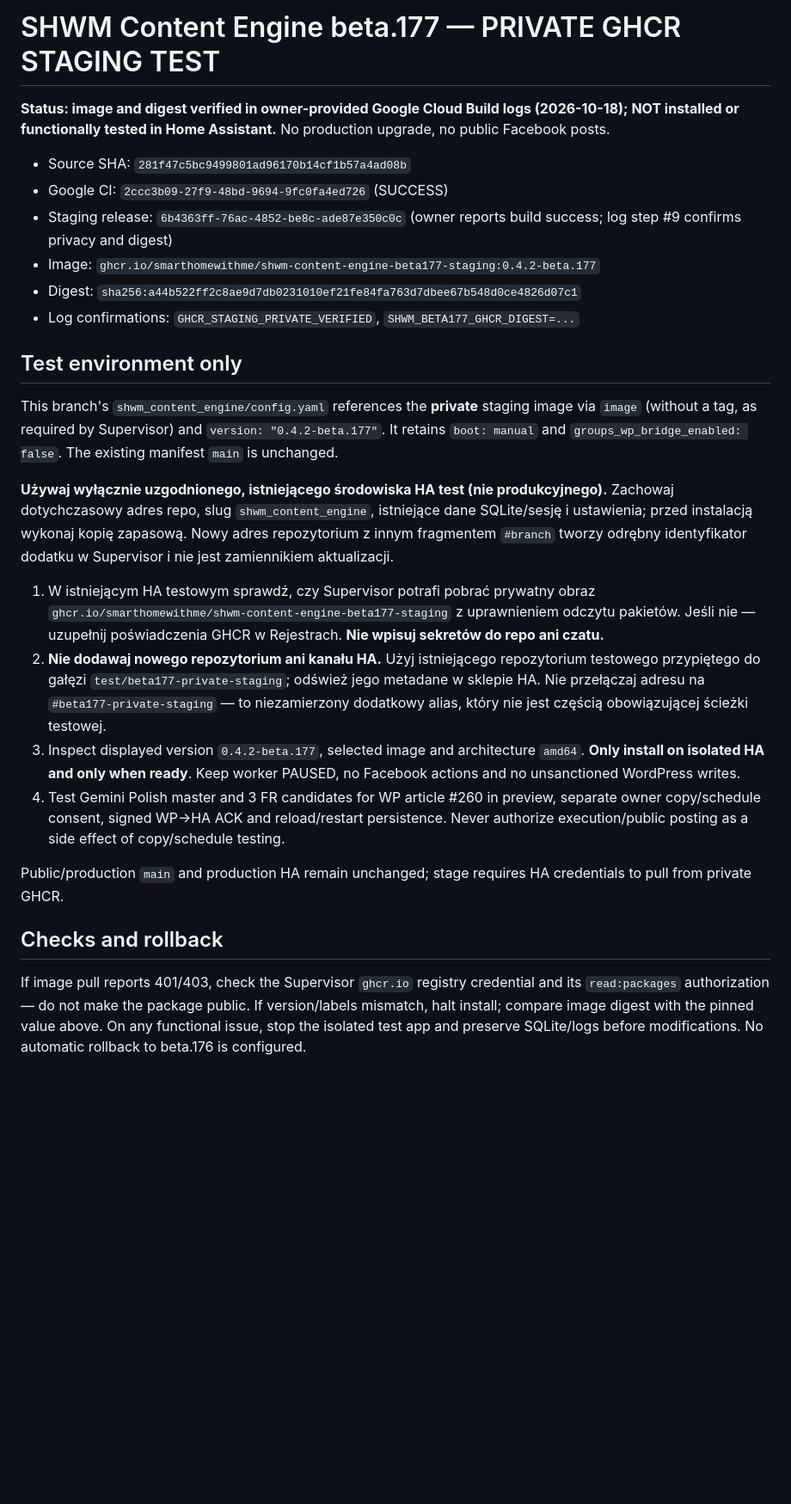
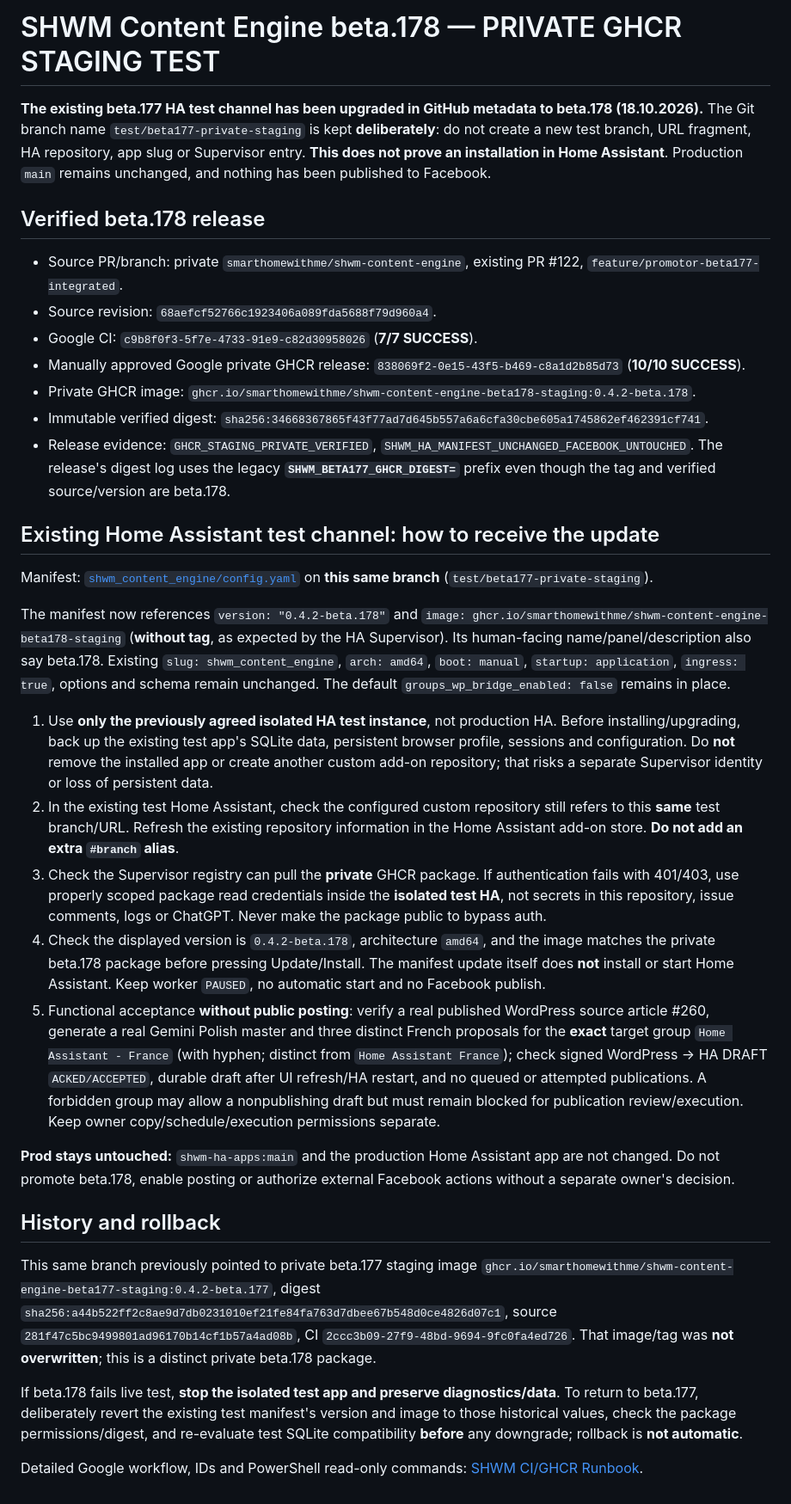
Before and after one commit to smarthomewithme/shwm-ha-apps, a Markdown page: BETA177-PRIVATE-STAGING-README.md, the part around the change. Shown at 86% size. Rendered like a GitHub page; blank space fills up the shorter version.

Commit message:
docs(ha-test): document beta178 private staged update and rollback evidence

```diff
--- a/BETA177-PRIVATE-STAGING-README.md
+++ b/BETA177-PRIVATE-STAGING-README.md
@@ -1,27 +1,35 @@
-# SHWM Content Engine beta.177 — PRIVATE GHCR STAGING TEST
+# SHWM Content Engine beta.178 — PRIVATE GHCR STAGING TEST
 
-**Status: image and digest verified in owner-provided Google Cloud Build logs (2026-10-18); NOT installed or functionally tested in Home Assistant.** No production upgrade, no public Facebook posts.
+**The existing beta.177 HA test channel has been upgraded in GitHub metadata to beta.178 (18.10.2026).** The Git branch name `test/beta177-private-staging` is kept **deliberately**: do not create a new test branch, URL fragment, HA repository, app slug or Supervisor entry. **This does not prove an installation in Home Assistant**. Production `main` remains unchanged, and nothing has been published to Facebook.
 
-- Source SHA: `281f47c5bc9499801ad96170b14cf1b57a4ad08b`
-- Google CI: `2ccc3b09-27f9-48bd-9694-9fc0fa4ed726` (SUCCESS)
-- Staging release: `6b4363ff-76ac-4852-be8c-ade87e350c0c` (owner reports build success; log step #9 confirms privacy and digest)
-- Image: `ghcr.io/smarthomewithme/shwm-content-engine-beta177-staging:0.4.2-beta.177`
-- Digest: `sha256:a44b522ff2c8ae9d7db0231010ef21fe84fa763d7dbee67b548d0ce4826d07c1`
-- Log confirmations: `GHCR_STAGING_PRIVATE_VERIFIED`, `SHWM_BETA177_GHCR_DIGEST=...`
+## Verified beta.178 release
 
-## Test environment only
+- Source PR/branch: private `smarthomewithme/shwm-content-engine`, existing PR #122, `feature/promotor-beta177-integrated`.
+- Source revision: `68aefcf52766c1923406a089fda5688f79d960a4`.
+- Google CI: `c9b8f0f3-5f7e-4733-91e9-c82d30958026` (**7/7 SUCCESS**).
+- Manually approved Google private GHCR release: `838069f2-0e15-43f5-b469-c8a1d2b85d73` (**10/10 SUCCESS**).
+- Private GHCR image: `ghcr.io/smarthomewithme/shwm-content-engine-beta178-staging:0.4.2-beta.178`.
+- Immutable verified digest: `sha256:34668367865f43f77ad7d645b557a6a6cfa30cbe605a1745862ef462391cf741`.
+- Release evidence: `GHCR_STAGING_PRIVATE_VERIFIED`, `SHWM_HA_MANIFEST_UNCHANGED_FACEBOOK_UNTOUCHED`. The release's digest log uses the legacy **`SHWM_BETA177_GHCR_DIGEST=`** prefix even though the tag and verified source/version are beta.178.
 
-This branch's `shwm_content_engine/config.yaml` references the **private** staging image via `image` (without a tag, as required by Supervisor) and `version: "0.4.2-beta.177"`. It retains `boot: manual` and `groups_wp_bridge_enabled: false`. The existing manifest `main` is unchanged.
+## Existing Home Assistant test channel: how to receive the update
 
-**Używaj wyłącznie uzgodnionego, istniejącego środowiska HA test (nie produkcyjnego).** Zachowaj dotychczasowy adres repo, slug `shwm_content_engine`, istniejące dane SQLite/sesję i ustawienia; przed instalacją wykonaj kopię zapasową. Nowy adres repozytorium z innym fragmentem `#branch` tworzy odrębny identyfikator dodatku w Supervisor i nie jest zamiennikiem aktualizacji.
+Manifest: [`shwm_content_engine/config.yaml`](shwm_content_engine/config.yaml) on **this same branch** (`test/beta177-private-staging`).
 
-1. W istniejącym HA testowym sprawdź, czy Supervisor potrafi pobrać prywatny obraz `ghcr.io/smarthomewithme/shwm-content-engine-beta177-staging` z uprawnieniem odczytu pakietów. Jeśli nie — uzupełnij poświadczenia GHCR w Rejestrach. **Nie wpisuj sekretów do repo ani czatu.**
-2. **Nie dodawaj nowego repozytorium ani kanału HA.** Użyj istniejącego repozytorium testowego przypiętego do gałęzi `test/beta177-private-staging`; odśwież jego metadane w sklepie HA. Nie przełączaj adresu na `#beta177-private-staging` — to niezamierzony dodatkowy alias, który nie jest częścią obowiązującej ścieżki testowej.
-3. Inspect displayed version `0.4.2-beta.177`, selected image and architecture `amd64`. **Only install on isolated HA and only when ready**. Keep worker PAUSED, no Facebook actions and no unsanctioned WordPress writes.
-4. Test Gemini Polish master and 3 FR candidates for WP article #260 in preview, separate owner copy/schedule consent, signed WP→HA ACK and reload/restart persistence. Never authorize execution/public posting as a side effect of copy/schedule testing.
+The manifest now references `version: "0.4.2-beta.178"` and `image: ghcr.io/smarthomewithme/shwm-content-engine-beta178-staging` (**without tag**, as expected by the HA Supervisor). Its human-facing name/panel/description also say beta.178. Existing `slug: shwm_content_engine`, `arch: amd64`, `boot: manual`, `startup: application`, `ingress: true`, options and schema remain unchanged. The default `groups_wp_bridge_enabled: false` remains in place.
 
-Public/production `main` and production HA remain unchanged; stage requires HA credentials to pull from private GHCR.
+1. Use **only the previously agreed isolated HA test instance**, not production HA. Before installing/upgrading, back up the existing test app's SQLite data, persistent browser profile, sessions and configuration. Do **not** remove the installed app or create another custom add-on repository; that risks a separate Supervisor identity or loss of persistent data.
+2. In the existing test Home Assistant, check the configured custom repository still refers to this **same** test branch/URL. Refresh the existing repository information in the Home Assistant add-on store. **Do not add an extra `#branch` alias**.
+3. Check the Supervisor registry can pull the **private** GHCR package. If authentication fails with 401/403, use properly scoped package read credentials inside the **isolated test HA**, not secrets in this repository, issue comments, logs or ChatGPT. Never make the package public to bypass auth.
+4. Check the displayed version is `0.4.2-beta.178`, architecture `amd64`, and the image matches the private beta.178 package before pressing Update/Install. The manifest update itself does **not** install or start Home Assistant. Keep worker `PAUSED`, no automatic start and no Facebook publish.
+5. Functional acceptance **without public posting**: verify a real published WordPress source article #260, generate a real Gemini Polish master and three distinct French proposals for the **exact** target group `Home Assistant - France` (with hyphen; distinct from `Home Assistant France`); check signed WordPress → HA DRAFT `ACKED/ACCEPTED`, durable draft after UI refresh/HA restart, and no queued or attempted publications. A forbidden group may allow a nonpublishing draft but must remain blocked for publication review/execution. Keep owner copy/schedule/execution permissions separate.
 
-## Checks and rollback
+**Prod stays untouched:** `shwm-ha-apps:main` and the production Home Assistant app are not changed. Do not promote beta.178, enable posting or authorize external Facebook actions without a separate owner's decision.
 
-If image pull reports 401/403, check the Supervisor `ghcr.io` registry credential and its `read:packages` authorization — do not make the package public. If version/labels mismatch, halt install; compare image digest with the pinned value above. On any functional issue, stop the isolated test app and preserve SQLite/logs before modifications. No automatic rollback to beta.176 is configured.
+## History and rollback
+
+This same branch previously pointed to private beta.177 staging image `ghcr.io/smarthomewithme/shwm-content-engine-beta177-staging:0.4.2-beta.177`, digest `sha256:a44b522ff2c8ae9d7db0231010ef21fe84fa763d7dbee67b548d0ce4826d07c1`, source `281f47c5bc9499801ad96170b14cf1b57a4ad08b`, CI `2ccc3b09-27f9-48bd-9694-9fc0fa4ed726`. That image/tag was **not overwritten**; this is a distinct private beta.178 package.
+
+If beta.178 fails live test, **stop the isolated test app and preserve diagnostics/data**. To return to beta.177, deliberately revert the existing test manifest's version and image to those historical values, check the package permissions/digest, and re-evaluate test SQLite compatibility **before** any downgrade; rollback is **not automatic**.
+
+Detailed Google workflow, IDs and PowerShell read-only commands: [SHWM CI/GHCR Runbook](https://github.com/smarthomewithme/shwm-content-engine/blob/docs/beta177-ghcr-postmortem-20261018/docs/SHWM-GOOGLE-CI-GHCR-POWERSHELL-RUNBOOK.md).
```
